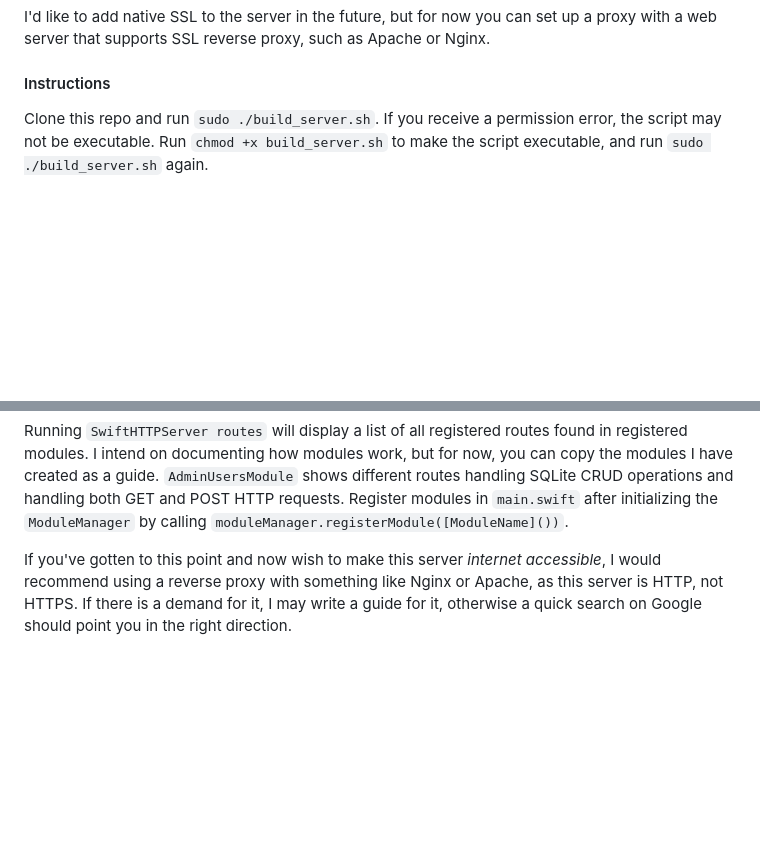
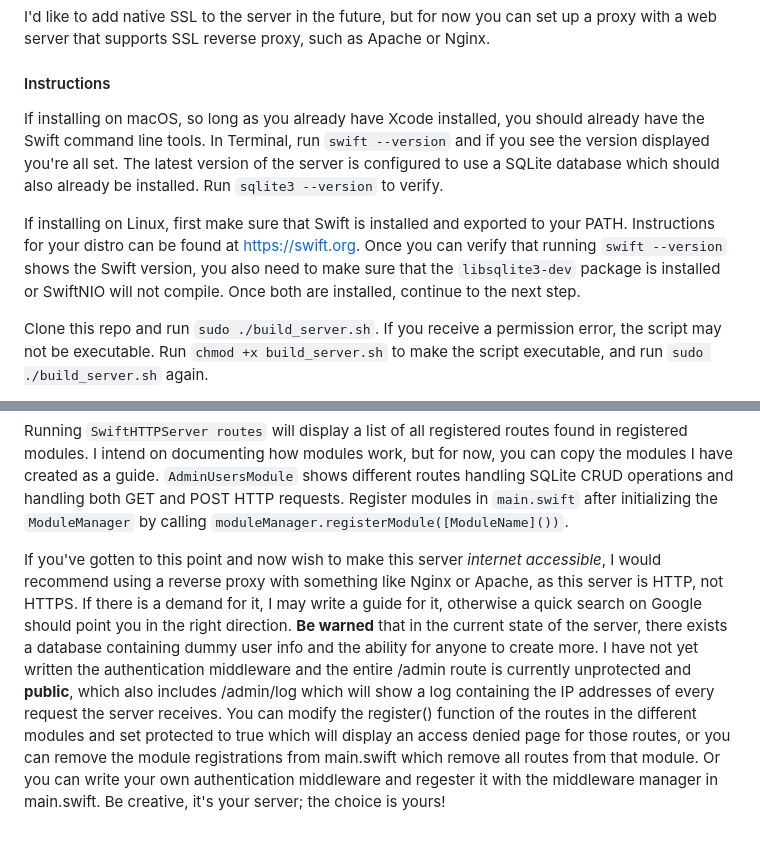
Before and after one commit to deg2800/SwiftHTTPServer, a Markdown page: README.md, 2 parts joined by grey strips. Rendered like a GitHub page; blank space fills up the shorter version.

```diff
--- a/README.md
+++ b/README.md
@@ -14,6 +14,10 @@ I'd like to add native SSL to the server in the future, but for now you can set
 
 #### Instructions
 
+If installing on macOS, so long as you already have Xcode installed, you should already have the Swift command line tools. In Terminal, run `swift --version` and if you see the version displayed you're all set. The latest version of the server is configured to use a SQLite database which should also already be installed. Run `sqlite3 --version` to verify.
+
+If installing on Linux, first make sure that Swift is installed and exported to your PATH. Instructions for your distro can be found at https://swift.org. Once you can verify that running `swift --version` shows the Swift version, you also need to make sure that the `libsqlite3-dev` package is installed or SwiftNIO will not compile. Once both are installed, continue to the next step.
+
 Clone this repo and run `sudo ./build_server.sh`. If you receive a permission error, the script may not be executable. Run `chmod +x build_server.sh` to make the script executable, and run `sudo ./build_server.sh` again.
 
 You will be asked for a resource location, which will default to `/var/www/SwiftHTTPServer`. Any files in the project Resources directory will be copied here and this is where the running server will serve files from.
@@ -26,4 +30,4 @@ Alternatively, you can run `SwiftHTTPServer run -p [port]` or `SwiftHTTPServer r
 
 Running `SwiftHTTPServer routes` will display a list of all registered routes found in registered modules. I intend on documenting how modules work, but for now, you can copy the modules I have created as a guide. `AdminUsersModule` shows different routes handling SQLite CRUD operations and handling both GET and POST HTTP requests. Register modules in `main.swift` after initializing the `ModuleManager` by calling `moduleManager.registerModule([ModuleName]())`.
 
-If you've gotten to this point and now wish to make this server *internet accessible*, I would recommend using a reverse proxy with something like Nginx or Apache, as this server is HTTP, not HTTPS. If there is a demand for it, I may write a guide for it, otherwise a quick search on Google should point you in the right direction.
+If you've gotten to this point and now wish to make this server *internet accessible*, I would recommend using a reverse proxy with something like Nginx or Apache, as this server is HTTP, not HTTPS. If there is a demand for it, I may write a guide for it, otherwise a quick search on Google should point you in the right direction. **Be warned** that in the current state of the server, there exists a database containing dummy user info and the ability for anyone to create more. I have not yet written the authentication middleware and the entire /admin route is currently unprotected and **public**, which also includes /admin/log which will show a log containing the IP addresses of every request the server receives. You can modify the register() function of the routes in the different modules and set protected to true which will display an access denied page for those routes, or you can remove the module registrations from main.swift which remove all routes from that module. Or you can write your own authentication middleware and regester it with the middleware manager in main.swift. Be creative, it's your server; the choice is yours!
```
